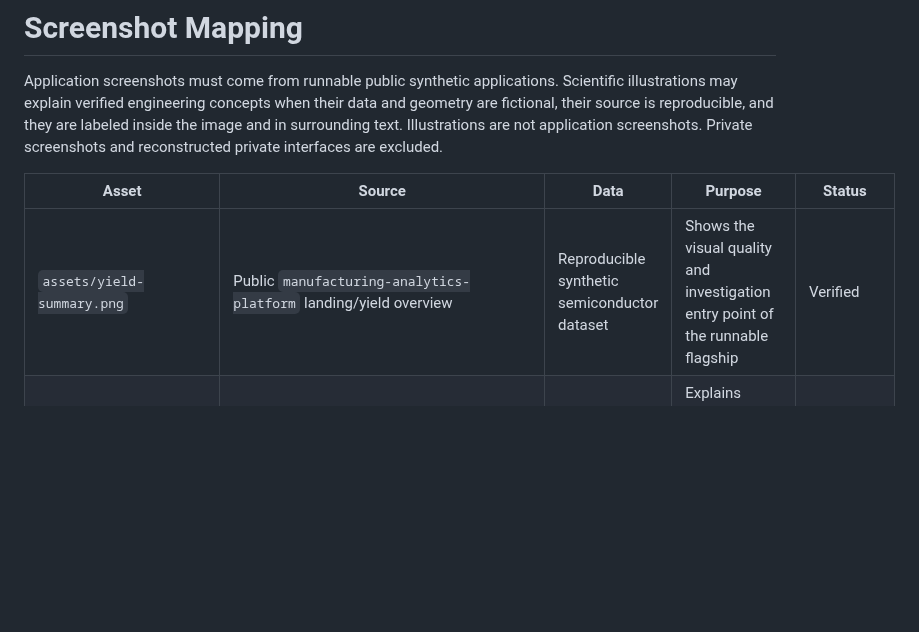
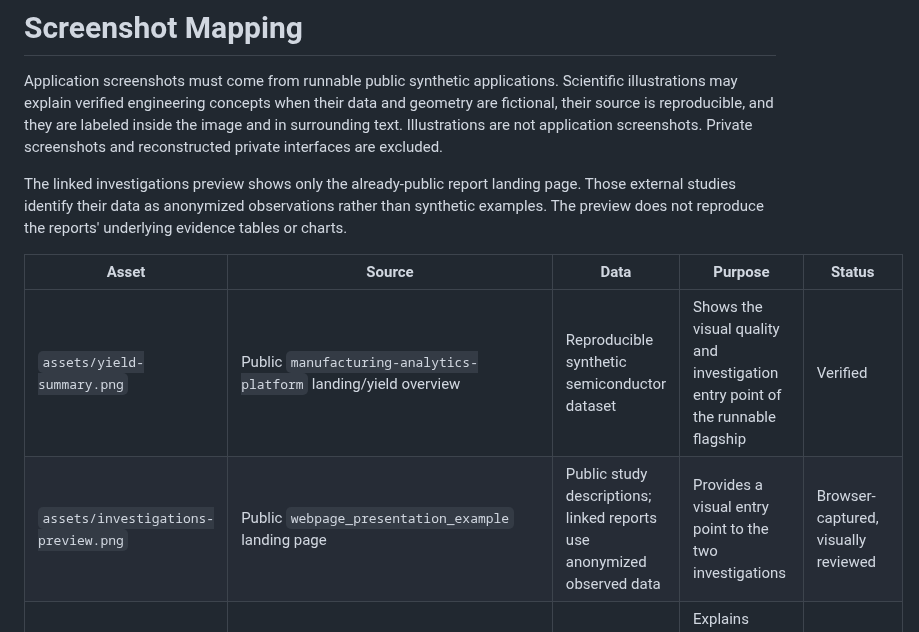
Before and after one commit to 4sy8zwp9hz-netizen/manufacturing-software-portfolio, a Markdown page: docs/SCREENSHOT_MAPPING.md, the part around the change. Drawn GitHub-style; blank space fills up the shorter version.

```diff
--- a/docs/SCREENSHOT_MAPPING.md
+++ b/docs/SCREENSHOT_MAPPING.md
@@ -6,9 +6,14 @@ and geometry are fictional, their source is reproducible, and they are labeled
 inside the image and in surrounding text. Illustrations are not application
 screenshots. Private screenshots and reconstructed private interfaces are excluded.
 
+The linked investigations preview shows only the already-public report landing page.
+Those external studies identify their data as anonymized observations rather than synthetic
+examples. The preview does not reproduce the reports' underlying evidence tables or charts.
+
 | Asset | Source | Data | Purpose | Status |
 |---|---|---|---|---|
 | `assets/yield-summary.png` | Public `manufacturing-analytics-platform` landing/yield overview | Reproducible synthetic semiconductor dataset | Shows the visual quality and investigation entry point of the runnable flagship | Verified |
+| `assets/investigations-preview.png` | Public `webpage_presentation_example` landing page | Public study descriptions; linked reports use anonymized observed data | Provides a visual entry point to the two investigations | Browser-captured, visually reviewed |
 | `assets/linked-wafer-maps.png` / `.svg` | `tools/render_quality_visuals.cjs` | Fictional grid, values, and selected chips | Explains shared physical-chip context and alignment validation | Illustrative, visually reviewed |
 | `assets/wafer-comparison.png` / `.svg` | `tools/render_quality_visuals.cjs` | Deterministic fictional wafer rates | Explains means, wafer populations, and date context | Illustrative, visually reviewed |
 | `assets/qualification-investigation.png` / `.svg` | `tools/render_qualification_visual.cjs` | Independently invented cohort counts and within-run position summaries | Explains completion context, endpoint choice, and shared-run comparison without reconstructing a private interface | Illustrative, visually reviewed |
```
Also changed, not shown: README.md (+14 -2 lines), assets/investigations-preview.png (added).
